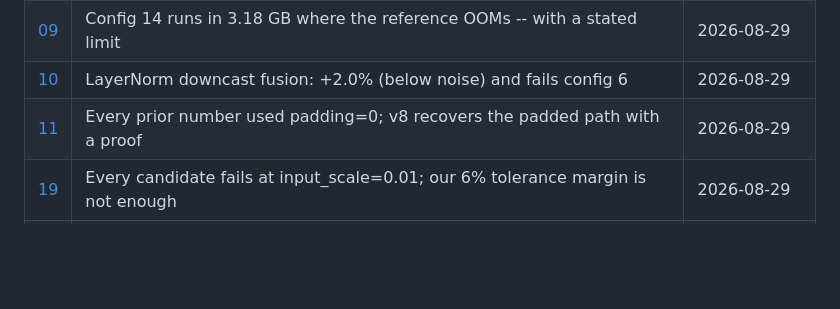
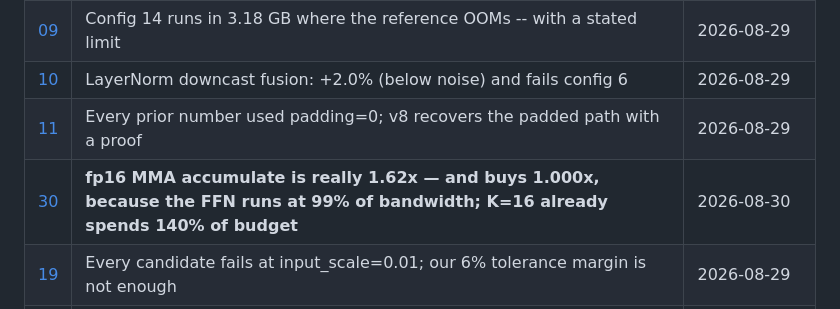
Before and after one commit to checkpoint214159/ratchet, a Markdown page: docs/findings/README.md, the part around the change. GitHub-like rendering; blank space fills up the shorter version.

```diff
--- a/docs/findings/README.md
+++ b/docs/findings/README.md
@@ -21,6 +21,7 @@ the note. Where something is inferred rather than measured, it says so.
 | [09](09-config-14-runs.md) | Config 14 runs in 3.18 GB where the reference OOMs -- with a stated limit | 2026-08-29 |
 | [10](10-layernorm-fusion-buys-nothing.md) | LayerNorm downcast fusion: +2.0% (below noise) and fails config 6 | 2026-08-29 |
 | [11](11-the-padding-blind-spot.md) | Every prior number used padding=0; v8 recovers the padded path with a proof | 2026-08-29 |
+| [30](30-fp16-accumulation-has-no-window.md) | **fp16 MMA accumulate is really 1.62x — and buys 1.000x, because the FFN runs at 99% of bandwidth; K=16 already spends 140% of budget** | 2026-08-30 |
 | [19](19-the-input-scale-tail.md) | Every candidate fails at input_scale=0.01; our 6% tolerance margin is not enough | 2026-08-29 |
 | [18](18-lineage-invariant-sweep.md) | Sweeping the lineage for staleness found 3 bugs the accuracy suite could not see | 2026-08-29 |
 | [17](17-the-empty-graph.md) | v12 could replay an empty graph and return stale output; v13 verifies or falls back | 2026-08-29 |
```
Also changed, not shown: docs/findings/30-fp16-accumulation-has-no-window.md (+7 -0 lines).
